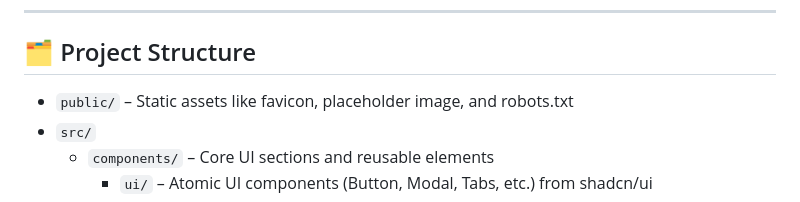
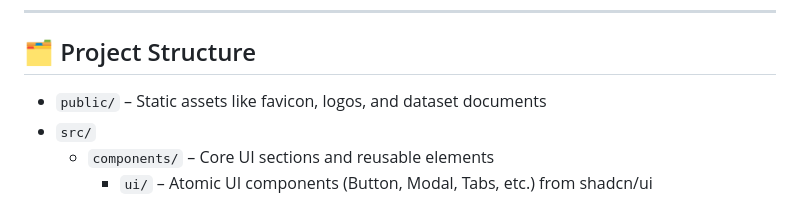
Before and after one commit to priyankshusheet/ClauseWiseAI, a Markdown page: README.md, the part around the change. GitHub-like rendering.

```diff
--- a/README.md
+++ b/README.md
@@ -99,7 +99,7 @@ ClauseWise AI is a **smart, full-stack financial document analyzer** powered by
 ## 🗂 Project Structure
 
 
-- `public/` – Static assets like favicon, placeholder image, and robots.txt
+- `public/` – Static assets like favicon, logos, and dataset documents
 - `src/`
   - `components/` – Core UI sections and reusable elements
     - `ui/` – Atomic UI components (Button, Modal, Tabs, etc.) from shadcn/ui
```
